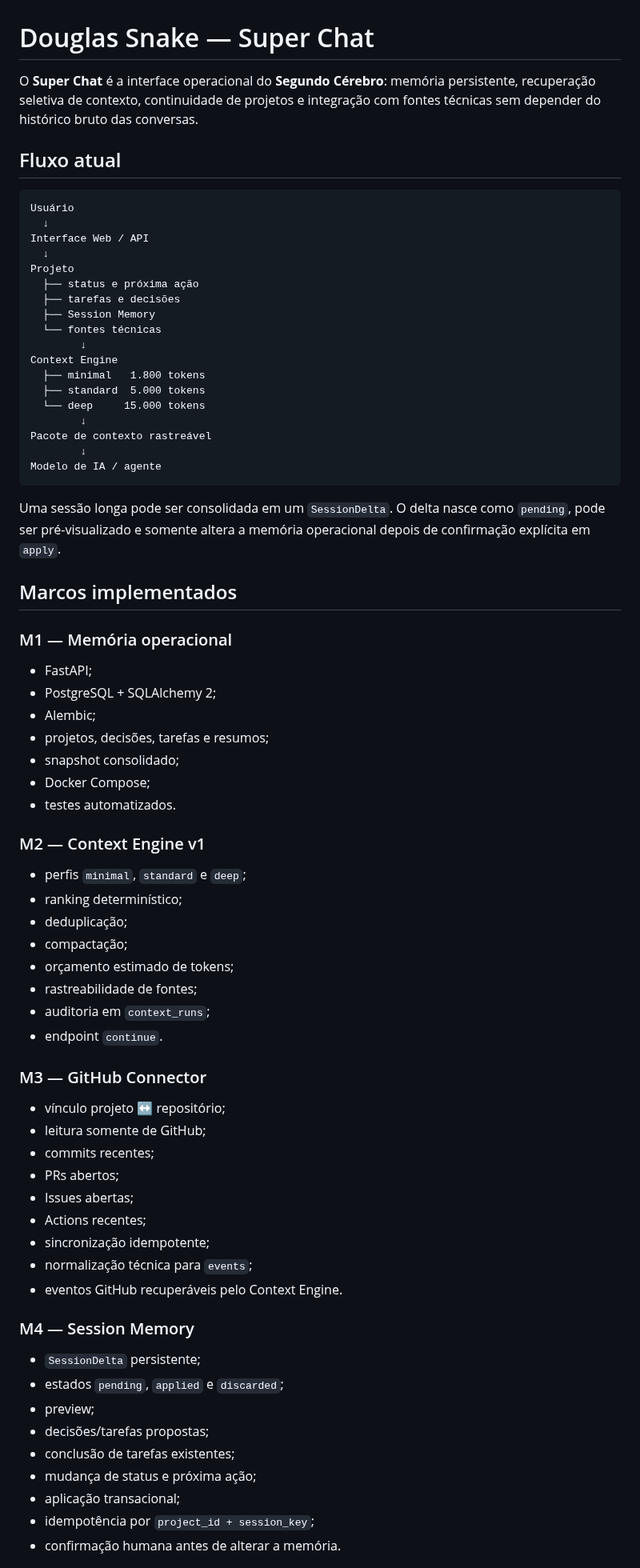
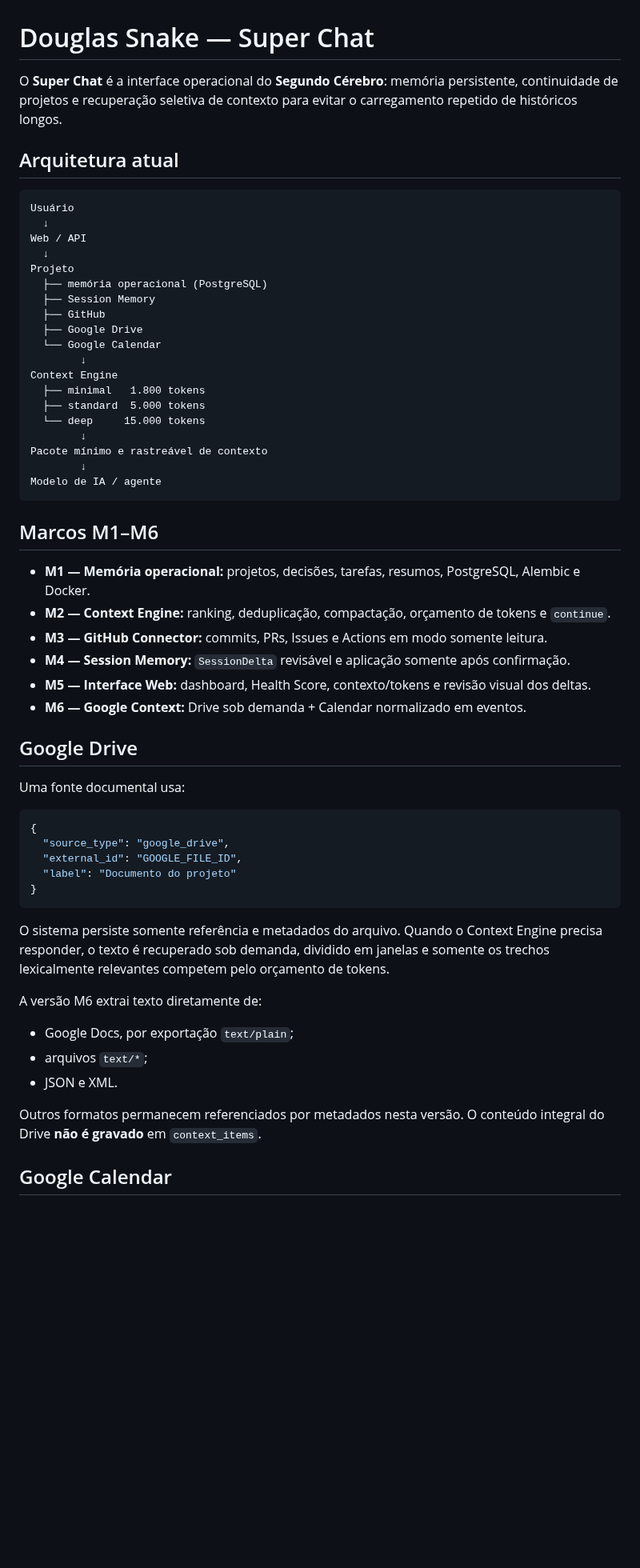
Before and after one commit to douglassnake/douglassnake-super-chat, a Markdown page: README.md, the part around one of its changes. Shown at 80% size. Drawn GitHub-style; blank space fills up the shorter version.

Commit message:
docs: documentar Google Drive e Calendar M6

````diff
--- a/README.md
+++ b/README.md
@@ -1,76 +1,61 @@
 # Douglas Snake — Super Chat
 
-O **Super Chat** é a interface operacional do **Segundo Cérebro**: memória persistente, recuperação seletiva de contexto, continuidade de projetos e integração com fontes técnicas sem depender do histórico bruto das conversas.
+O **Super Chat** é a interface operacional do **Segundo Cérebro**: memória persistente, continuidade de projetos e recuperação seletiva de contexto para evitar o carregamento repetido de históricos longos.
 
-## Fluxo atual
+## Arquitetura atual
 
 ```text
 Usuário
   ↓
-Interface Web / API
+Web / API
   ↓
 Projeto
-  ├── status e próxima ação
-  ├── tarefas e decisões
+  ├── memória operacional (PostgreSQL)
   ├── Session Memory
-  └── fontes técnicas
+  ├── GitHub
+  ├── Google Drive
+  └── Google Calendar
         ↓
 Context Engine
   ├── minimal   1.800 tokens
   ├── standard  5.000 tokens
   └── deep     15.000 tokens
         ↓
-Pacote de contexto rastreável
+Pacote mínimo e rastreável de contexto
         ↓
 Modelo de IA / agente
 ```
 
-Uma sessão longa pode ser consolidada em um `SessionDelta`. O delta nasce como `pending`, pode ser pré-visualizado e somente altera a memória operacional depois de confirmação explícita em `apply`.
+## Marcos M1–M6
 
-## Marcos implementados
+- **M1 — Memória operacional:** projetos, decisões, tarefas, resumos, PostgreSQL, Alembic e Docker.
+- **M2 — Context Engine:** ranking, deduplicação, compactação, orçamento de tokens e `continue`.
+- **M3 — GitHub Connector:** commits, PRs, Issues e Actions em modo somente leitura.
+- **M4 — Session Memory:** `SessionDelta` revisável e aplicação somente após confirmação.
+- **M5 — Interface Web:** dashboard, Health Score, contexto/tokens e revisão visual dos deltas.
+- **M6 — Google Context:** Drive sob demanda + Calendar normalizado em eventos.
 
-### M1 — Memória operacional
+## Google Drive
 
-- FastAPI;
-- PostgreSQL + SQLAlchemy 2;
-- Alembic;
-- projetos, decisões, tarefas e resumos;
-- snapshot consolidado;
-- Docker Compose;
-- testes automatizados.
+Uma fonte documental usa:
 
-### M2 — Context Engine v1
+```json
+{
+  "source_type": "google_drive",
+  "external_id": "GOOGLE_FILE_ID",
+  "label": "Documento do projeto"
+}
+```
 
-- perfis `minimal`, `standard` e `deep`;
-- ranking determinístico;
-- deduplicação;
-- compactação;
-- orçamento estimado de tokens;
-- rastreabilidade de fontes;
-- auditoria em `context_runs`;
-- endpoint `continue`.
+O sistema persiste somente referência e metadados do arquivo. Quando o Context Engine precisa responder, o texto é recuperado sob demanda, dividido em janelas e somente os trechos lexicalmente relevantes competem pelo orçamento de tokens.
 
-### M3 — GitHub Connector
+A versão M6 extrai texto diretamente de:
 
-- vínculo projeto ↔ repositório;
-- leitura somente de GitHub;
-- commits recentes;
-- PRs abertos;
-- Issues abertas;
-- Actions recentes;
-- sincronização idempotente;
-- normalização técnica para `events`;
-- eventos GitHub recuperáveis pelo Context Engine.
+- Google Docs, por exportação `text/plain`;
+- arquivos `text/*`;
+- JSON e XML.
 
-### M4 — Session Memory
+Outros formatos permanecem referenciados por metadados nesta versão. O conteúdo integral do Drive **não é gravado** em `context_items`.
 
-- `SessionDelta` persistente;
-- estados `pending`, `applied` e `discarded`;
-- preview;
-- decisões/tarefas propostas;
-- conclusão de tarefas existentes;
-- mudança de status e próxima ação;
-- aplicação transacional;
-- idempotência por `project_id + session_key`;
-- confirmação humana antes de alterar a memória.
+## Google Calendar
 
````
Also changed, not shown: other parts of README.md (+43 -110 lines).
